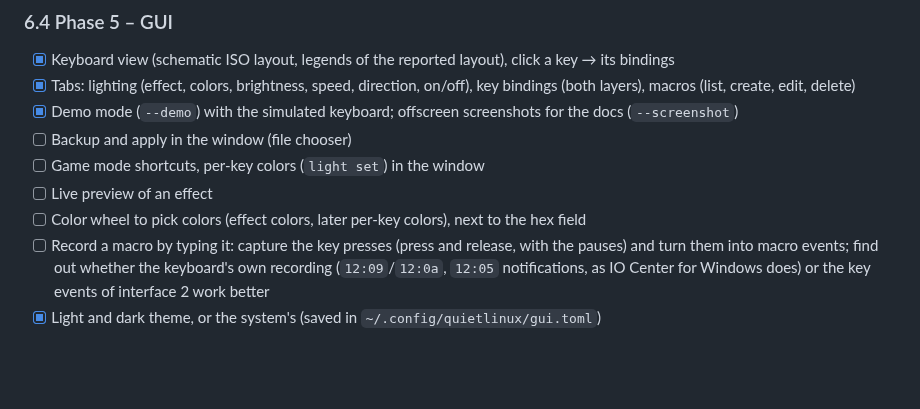
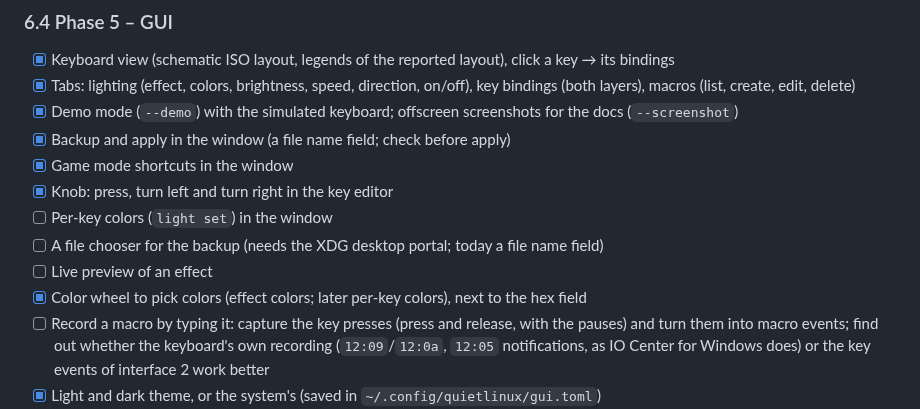
Before and after one commit to xSTYX19x/QuietLinux, a Markdown page: docs/todo.md, the part around the change. GitHub-like rendering; blank space fills up the shorter version.

```diff
--- a/docs/todo.md
+++ b/docs/todo.md
@@ -281,10 +281,13 @@ logic. Dependencies stay minimal (today: clap, rustix) and are checked in CI
 - [x] Keyboard view (schematic ISO layout, legends of the reported layout), click a key → its bindings
 - [x] Tabs: lighting (effect, colors, brightness, speed, direction, on/off), key bindings (both layers), macros (list, create, edit, delete)
 - [x] Demo mode (`--demo`) with the simulated keyboard; offscreen screenshots for the docs (`--screenshot`)
-- [ ] Backup and apply in the window (file chooser)
-- [ ] Game mode shortcuts, per-key colors (`light set`) in the window
+- [x] Backup and apply in the window (a file name field; check before apply)
+- [x] Game mode shortcuts in the window
+- [x] Knob: press, turn left and turn right in the key editor
+- [ ] Per-key colors (`light set`) in the window
+- [ ] A file chooser for the backup (needs the XDG desktop portal; today a file name field)
 - [ ] Live preview of an effect
-- [ ] Color wheel to pick colors (effect colors, later per-key colors), next to the hex field
+- [x] Color wheel to pick colors (effect colors; later per-key colors), next to the hex field
 - [ ] Record a macro by typing it: capture the key presses (press and release, with the pauses) and turn them into macro events; find out whether the keyboard's own recording (`12:09`/`12:0a`, `12:05` notifications, as IO Center for Windows does) or the key events of interface 2 work better
 - [x] Light and dark theme, or the system's (saved in `~/.config/quietlinux/gui.toml`)
 - [x] Own look, no imitation of be quiet! branding or logos
```
Also changed, not shown: docs/usage-gui.md (+22 -6 lines), docs/images/gui-keys.png, docs/images/gui-lighting.png, docs/images/gui-macros.png, docs/images/gui-settings.png (added), 6 other files.
